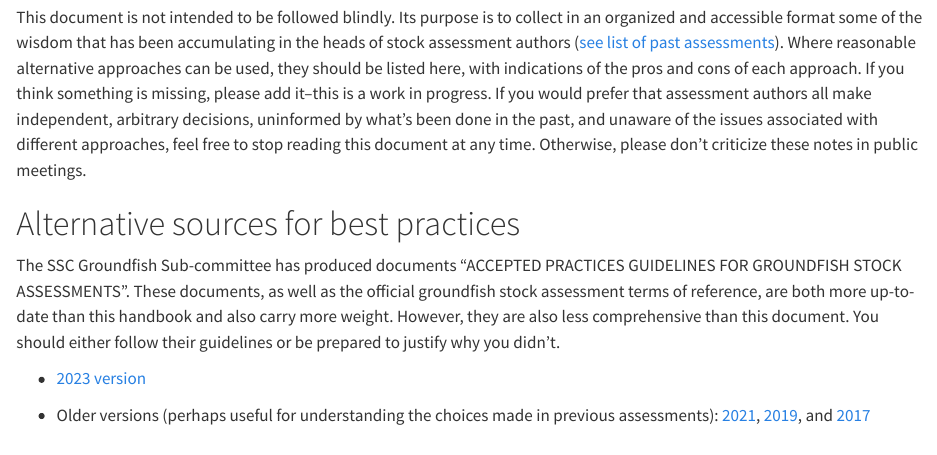
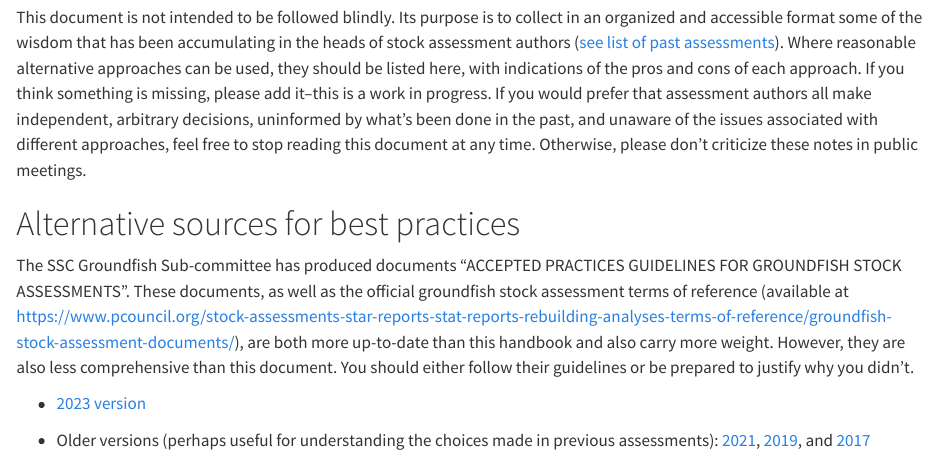
Before and after one commit to pfmc-assessments/pfmc_assessment_handbook, a Quarto document (index.qmd): the page in a window 1100 px wide, from 190 px down. Rendered offline with R 4.5, knitr and Pandoc in place of Quarto, with nearby package versions.

Commit message:
add ToR link

```diff
--- a/index.qmd
+++ b/index.qmd
@@ -8,7 +8,7 @@ This document is not intended to be followed blindly. Its purpose is to collect
 
 # Alternative sources for best practices
 
-The SSC Groundfish Sub-committee has produced documents "ACCEPTED PRACTICES GUIDELINES FOR GROUNDFISH STOCK ASSESSMENTS". These documents, as well as the official groundfish stock assessment terms of reference, are both more up-to-date than this handbook and also carry more weight. However, they are also less comprehensive than this document. You should either follow their guidelines or be prepared to justify why you didn't.
+The SSC Groundfish Sub-committee has produced documents "ACCEPTED PRACTICES GUIDELINES FOR GROUNDFISH STOCK ASSESSMENTS". These documents, as well as the official groundfish stock assessment terms of reference (available at https://www.pcouncil.org/stock-assessments-star-reports-stat-reports-rebuilding-analyses-terms-of-reference/groundfish-stock-assessment-documents/), are both more up-to-date than this handbook and also carry more weight. However, they are also less comprehensive than this document. You should either follow their guidelines or be prepared to justify why you didn't.
 
 -   [2023 version](https://www.pcouncil.org/documents/2023/12/accepted-practice-attachment-for-ssc-gfsc-january-17-18-2023.pdf/)
 
```
